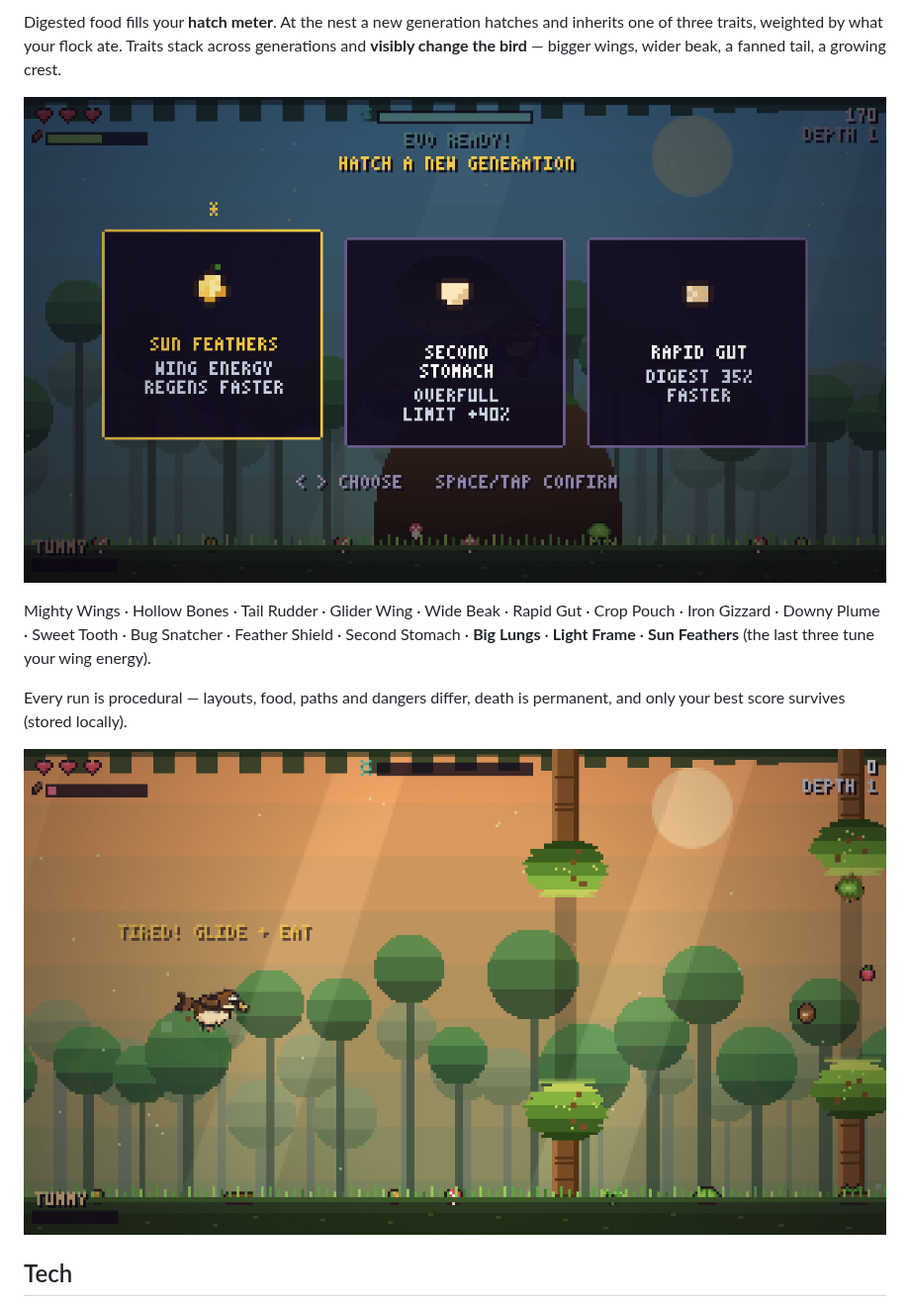
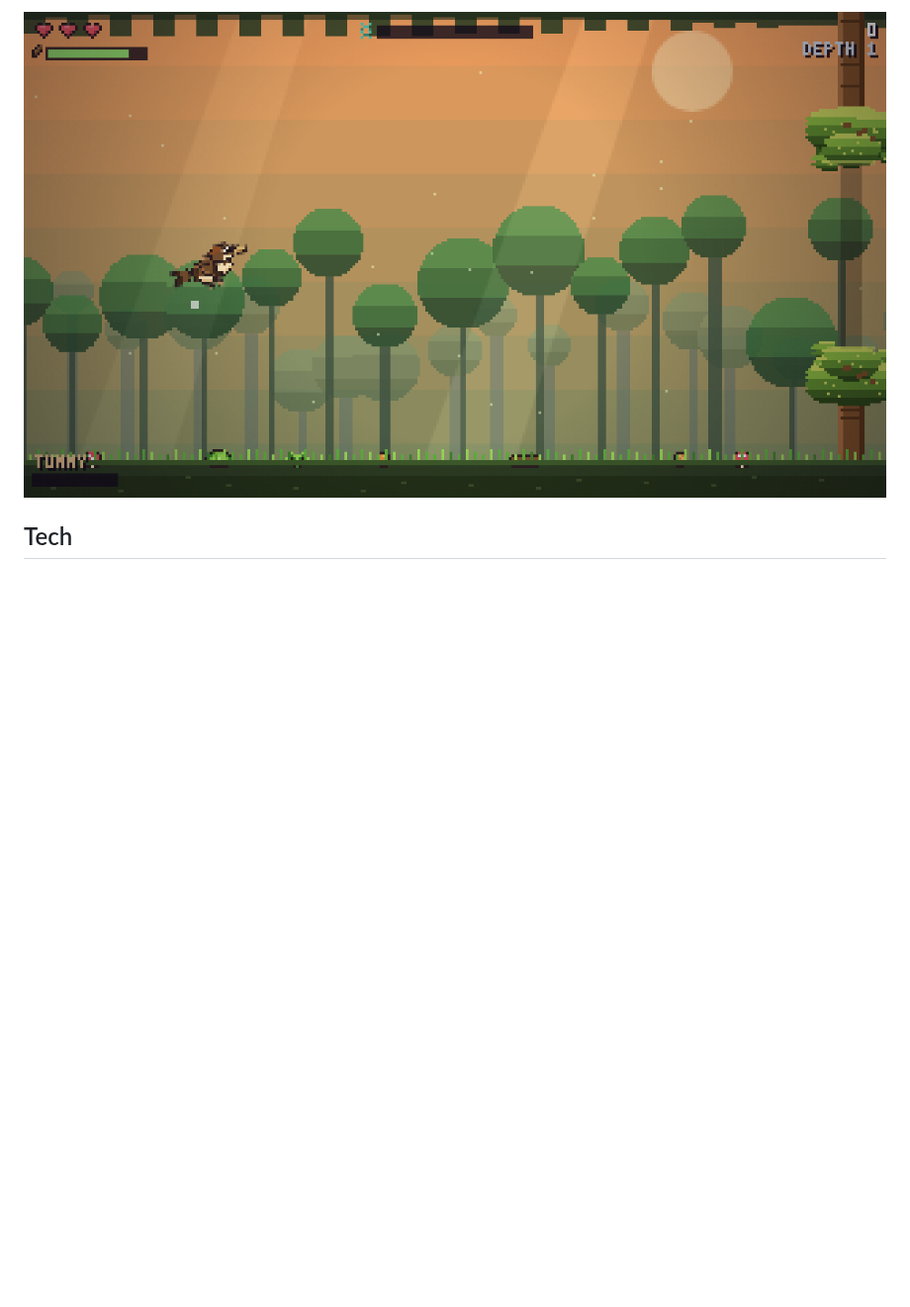
Before and after one commit to PukkingDragon123/Flappy-darwin, a Markdown page: README.md, the part around one of its changes. Shown at 99% size. GitHub-like rendering; pictures changed too: docs/forest.png, docs/hatch.png; blank space fills up the shorter version.

```diff
--- a/README.md
+++ b/README.md
@@ -78,20 +110,5 @@ difficulty ramps the deeper you migrate.
 
-Digested food fills your **hatch meter**. At the nest a new generation hatches
-and inherits one of three traits, weighted by what your flock ate. Traits stack
-across generations and **visibly change the bird** — bigger wings, wider beak,
-a fanned tail, a growing crest.
-
-![Choosing a hatchling's trait](docs/hatch.png)
-
-Mighty Wings · Hollow Bones · Tail Rudder · Glider Wing · Wide Beak · Rapid Gut ·
-Crop Pouch · Iron Gizzard · Downy Plume · Sweet Tooth · Bug Snatcher ·
-Feather Shield · Second Stomach · **Big Lungs** · **Light Frame** · **Sun Feathers**
-(the last three tune your wing energy).
-
-Every run is procedural — layouts, food, paths and dangers differ, death is
-permanent, and only your best score survives (stored locally).
-
-![Grove in golden light, with a falling durian](docs/forest.png)
+![Branchy trees in golden light](docs/forest.png)
 
 ## Tech
 
```
Also changed, not shown: other parts of README.md (+39 -7 lines), docs/checkpoint.png (added), docs/jungle.png, docs/menu.png (added), docs/tutorial.png (added), 3 other files.
